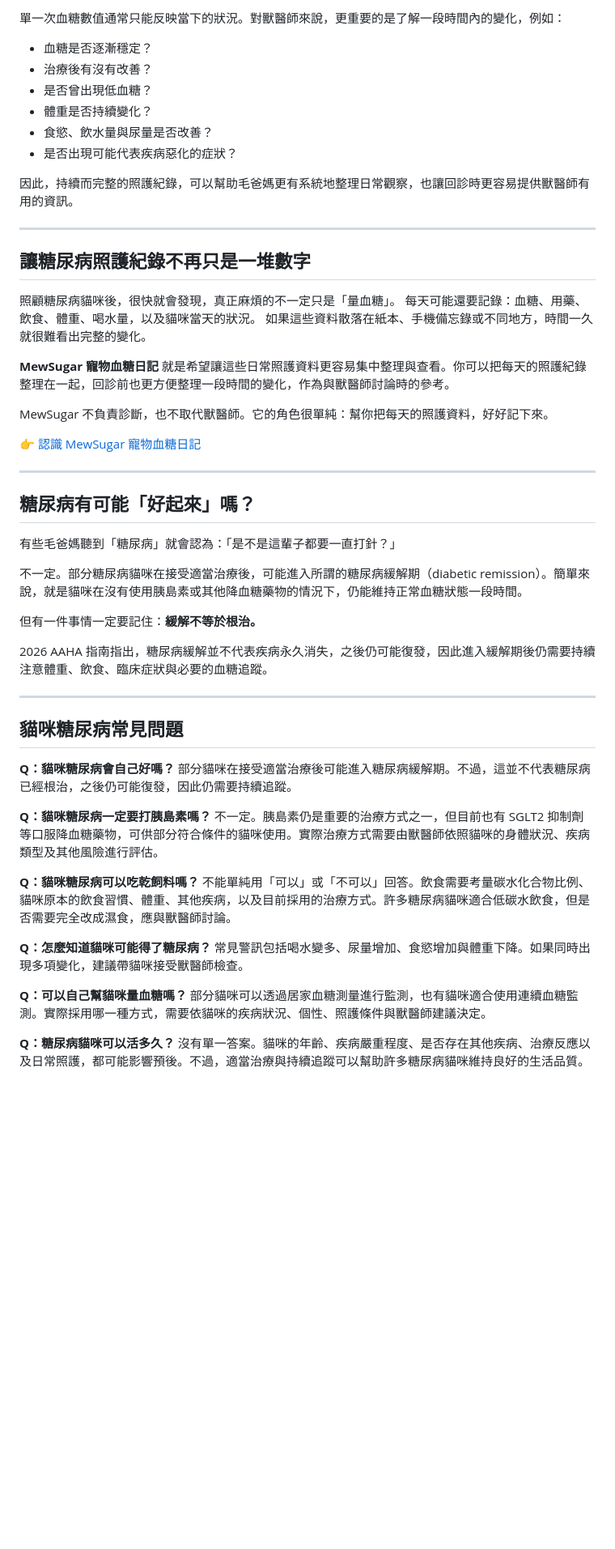
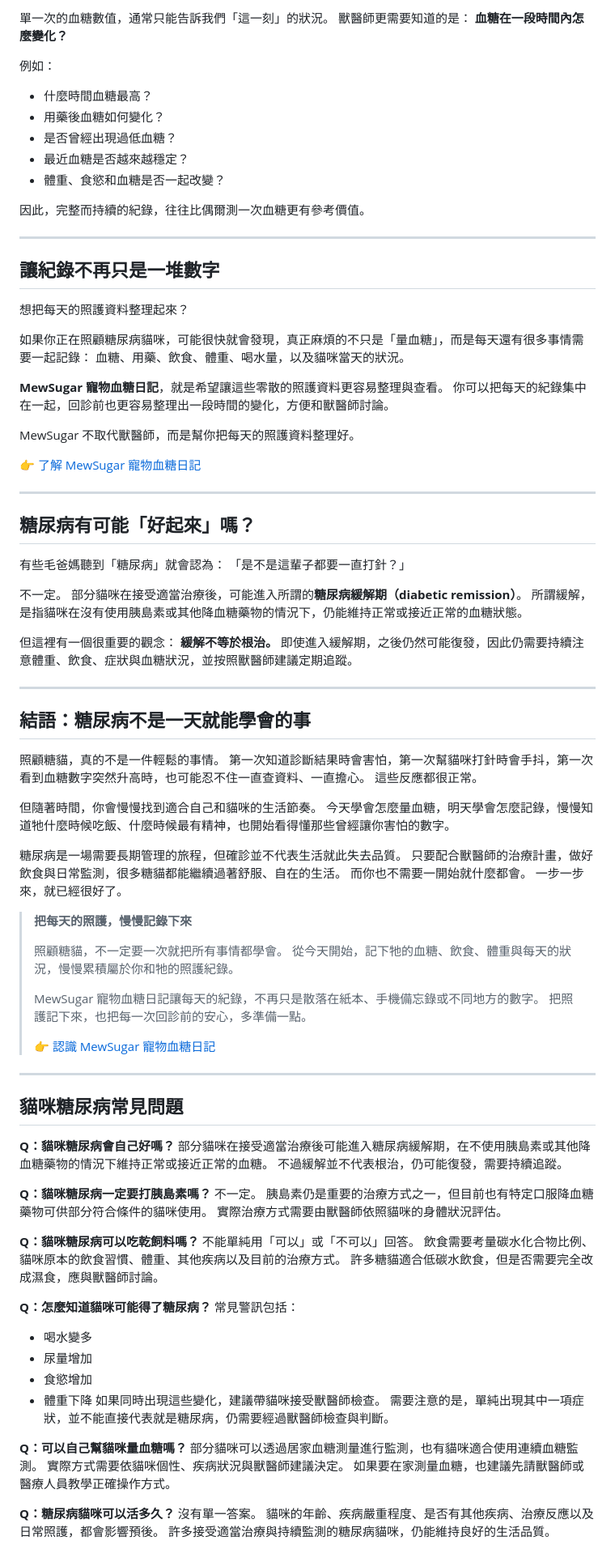
Before and after one commit to s82022725-hub/mewsugar-blog, a Markdown page: src/drafts/what-is-cat-diabetes.md, the part around one of its changes. Shown at 81% size. GitHub-like rendering; blank space fills up the shorter version.

Commit message:
Draft: Clean markdown formatting and JSON-LD for consultant final version

```diff
--- a/src/drafts/what-is-cat-diabetes.md
+++ b/src/drafts/what-is-cat-diabetes.md
@@ -163,60 +181,109 @@ tags:
 
-單一次血糖數值通常只能反映當下的狀況。對獸醫師來說，更重要的是了解一段時間內的變化，例如：
-* 血糖是否逐漸穩定？
-* 治療後有沒有改善？
-* 是否曾出現低血糖？
-* 體重是否持續變化？
-* 食慾、飲水量與尿量是否改善？
-* 是否出現可能代表疾病惡化的症狀？
+單一次的血糖數值，通常只能告訴我們「這一刻」的狀況。
+獸醫師更需要知道的是：
+**血糖在一段時間內怎麼變化？**
 
-因此，持續而完整的照護紀錄，可以幫助毛爸媽更有系統地整理日常觀察，也讓回診時更容易提供獸醫師有用的資訊。
+例如：
+* 什麼時間血糖最高？
+* 用藥後血糖如何變化？
+* 是否曾經出現過低血糖？
+* 最近血糖是否越來越穩定？
+* 體重、食慾和血糖是否一起改變？
+
+因此，完整而持續的紀錄，往往比偶爾測一次血糖更有參考價值。
 
 ---
 
-## 讓糖尿病照護紀錄不再只是一堆數字
+## 讓紀錄不再只是一堆數字
 
-照顧糖尿病貓咪後，很快就會發現，真正麻煩的不一定只是「量血糖」。
-每天可能還要記錄：血糖、用藥、飲食、體重、喝水量，以及貓咪當天的狀況。
-如果這些資料散落在紙本、手機備忘錄或不同地方，時間一久就很難看出完整的變化。
+想把每天的照護資料整理起來？
 
-**MewSugar 寵物血糖日記** 就是希望讓這些日常照護資料更容易集中整理與查看。你可以把每天的照護紀錄整理在一起，回診前也更方便整理一段時間的變化，作為與獸醫師討論時的參考。
+如果你正在照顧糖尿病貓咪，可能很快就會發現，真正麻煩的不只是「量血糖」，而是每天還有很多事情需要一起記錄：
+血糖、用藥、飲食、體重、喝水量，以及貓咪當天的狀況。
 
-MewSugar 不負責診斷，也不取代獸醫師。它的角色很單純：幫你把每天的照護資料，好好記下來。
+**MewSugar 寵物血糖日記**，就是希望讓這些零散的照護資料更容易整理與查看。
+你可以把每天的紀錄集中在一起，回診前也更容易整理出一段時間的變化，方便和獸醫師討論。
 
-👉 [認識 MewSugar 寵物血糖日記](https://mewsugar-tracker.pages.dev/)
+MewSugar 不取代獸醫師，而是幫你把每天的照護資料整理好。
+
+👉 [了解 MewSugar 寵物血糖日記](https://mewsugar-tracker.pages.dev/)
 
 ---
 
 ## 糖尿病有可能「好起來」嗎？
 
-有些毛爸媽聽到「糖尿病」就會認為：「是不是這輩子都要一直打針？」
+有些毛爸媽聽到「糖尿病」就會認為：
+「是不是這輩子都要一直打針？」
 
-不一定。部分糖尿病貓咪在接受適當治療後，可能進入所謂的糖尿病緩解期（diabetic remission）。簡單來說，就是貓咪在沒有使用胰島素或其他降血糖藥物的情況下，仍能維持正常血糖狀態一段時間。
+不一定。
+部分貓咪在接受適當治療後，可能進入所謂的**糖尿病緩解期（diabetic remission）**。
+所謂緩解，是指貓咪在沒有使用胰島素或其他降血糖藥物的情況下，仍能維持正常或接近正常的血糖狀態。
 
-但有一件事情一定要記住：**緩解不等於根治。**
+但這裡有一個很重要的觀念：
+**緩解不等於根治。**
+即使進入緩解期，之後仍然可能復發，因此仍需要持續注意體重、飲食、症狀與血糖狀況，並按照獸醫師建議定期追蹤。
 
-2026 AAHA 指南指出，糖尿病緩解並不代表疾病永久消失，之後仍可能復發，因此進入緩解期後仍需要持續注意體重、飲食、臨床症狀與必要的血糖追蹤。
+---
+
+## 結語：糖尿病不是一天就能學會的事
+
+照顧糖貓，真的不是一件輕鬆的事情。
+第一次知道診斷結果時會害怕，第一次幫貓咪打針時會手抖，第一次看到血糖數字突然升高時，也可能忍不住一直查資料、一直擔心。
+這些反應都很正常。
+
+但隨著時間，你會慢慢找到適合自己和貓咪的生活節奏。
+今天學會怎麼量血糖，明天學會怎麼記錄，慢慢知道牠什麼時候吃飯、什麼時候最有精神，也開始看得懂那些曾經讓你害怕的數字。
+
+糖尿病是一場需要長期管理的旅程，但確診並不代表生活就此失去品質。
+只要配合獸醫師的治療計畫，做好飲食與日常監測，很多糖貓都能繼續過著舒服、自在的生活。
+而你也不需要一開始就什麼都會。
+一步一步來，就已經很好了。
+
+> **把每天的照護，慢慢記錄下來**
+>
+> 照顧糖貓，不一定要一次就把所有事情都學會。
+> 從今天開始，記下牠的血糖、飲食、體重與每天的狀況，慢慢累積屬於你和牠的照護紀錄。
+>
+> MewSugar 寵物血糖日記讓每天的紀錄，不再只是散落在紙本、手機備忘錄或不同地方的數字。
+> 把照護記下來，也把每一次回診前的安心，多準備一點。
+>
+> 👉 [認識 MewSugar 寵物血糖日記](https://mewsugar-tracker.pages.dev/)
 
 ---
 
 ## 貓咪糖尿病常見問題
 
 **Q：貓咪糖尿病會自己好嗎？**
-部分貓咪在接受適當治療後可能進入糖尿病緩解期。不過，這並不代表糖尿病已經根治，之後仍可能復發，因此仍需要持續追蹤。
+部分貓咪在接受適當治療後可能進入糖尿病緩解期，在不使用胰島素或其他降血糖藥物的情況下維持正常或接近正常的血糖。
+不過緩解並不代表根治，仍可能復發，需要持續追蹤。
 
 **Q：貓咪糖尿病一定要打胰島素嗎？**
-不一定。胰島素仍是重要的治療方式之一，但目前也有 SGLT2 抑制劑等口服降血糖藥物，可供部分符合條件的貓咪使用。實際治療方式需要由獸醫師依照貓咪的身體狀況、疾病類型及其他風險進行評估。
+不一定。
+胰島素仍是重要的治療方式之一，但目前也有特定口服降血糖藥物可供部分符合條件的貓咪使用。
+實際治療方式需要由獸醫師依照貓咪的身體狀況評估。
 
 **Q：貓咪糖尿病可以吃乾飼料嗎？**
-不能單純用「可以」或「不可以」回答。飲食需要考量碳水化合物比例、貓咪原本的飲食習慣、體重、其他疾病，以及目前採用的治療方式。許多糖尿病貓咪適合低碳水飲食，但是否需要完全改成濕食，應與獸醫師討論。
+不能單純用「可以」或「不可以」回答。
+飲食需要考量碳水化合物比例、貓咪原本的飲食習慣、體重、其他疾病以及目前的治療方式。
+許多糖貓適合低碳水飲食，但是否需要完全改成濕食，應與獸醫師討論。
 
 **Q：怎麼知道貓咪可能得了糖尿病？**
-常見警訊包括喝水變多、尿量增加、食慾增加與體重下降。如果同時出現多項變化，建議帶貓咪接受獸醫師檢查。
+常見警訊包括：
+* 喝水變多
+* 尿量增加
+* 食慾增加
+* 體重下降
+如果同時出現這些變化，建議帶貓咪接受獸醫師檢查。
+需要注意的是，單純出現其中一項症狀，並不能直接代表就是糖尿病，仍需要經過獸醫師檢查與判斷。
 
 **Q：可以自己幫貓咪量血糖嗎？**
-部分貓咪可以透過居家血糖測量進行監測，也有貓咪適合使用連續血糖監測。實際採用哪一種方式，需要依貓咪的疾病狀況、個性、照護條件與獸醫師建議決定。
+部分貓咪可以透過居家血糖測量進行監測，也有貓咪適合使用連續血糖監測。
+實際方式需要依貓咪個性、疾病狀況與獸醫師建議決定。
+如果要在家測量血糖，也建議先請獸醫師或醫療人員教學正確操作方式。
 
 **Q：糖尿病貓咪可以活多久？**
-沒有單一答案。貓咪的年齡、疾病嚴重程度、是否存在其他疾病、治療反應以及日常照護，都可能影響預後。不過，適當治療與持續追蹤可以幫助許多糖尿病貓咪維持良好的生活品質。
+沒有單一答案。
+貓咪的年齡、疾病嚴重程度、是否有其他疾病、治療反應以及日常照護，都會影響預後。
+許多接受適當治療與持續監測的糖尿病貓咪，仍能維持良好的生活品質。
 
 **Q：糖尿病貓咪最需要注意什麼？**
```
Also changed, not shown: other parts of src/drafts/what-is-cat-diabetes.md (+111 -96 lines).
